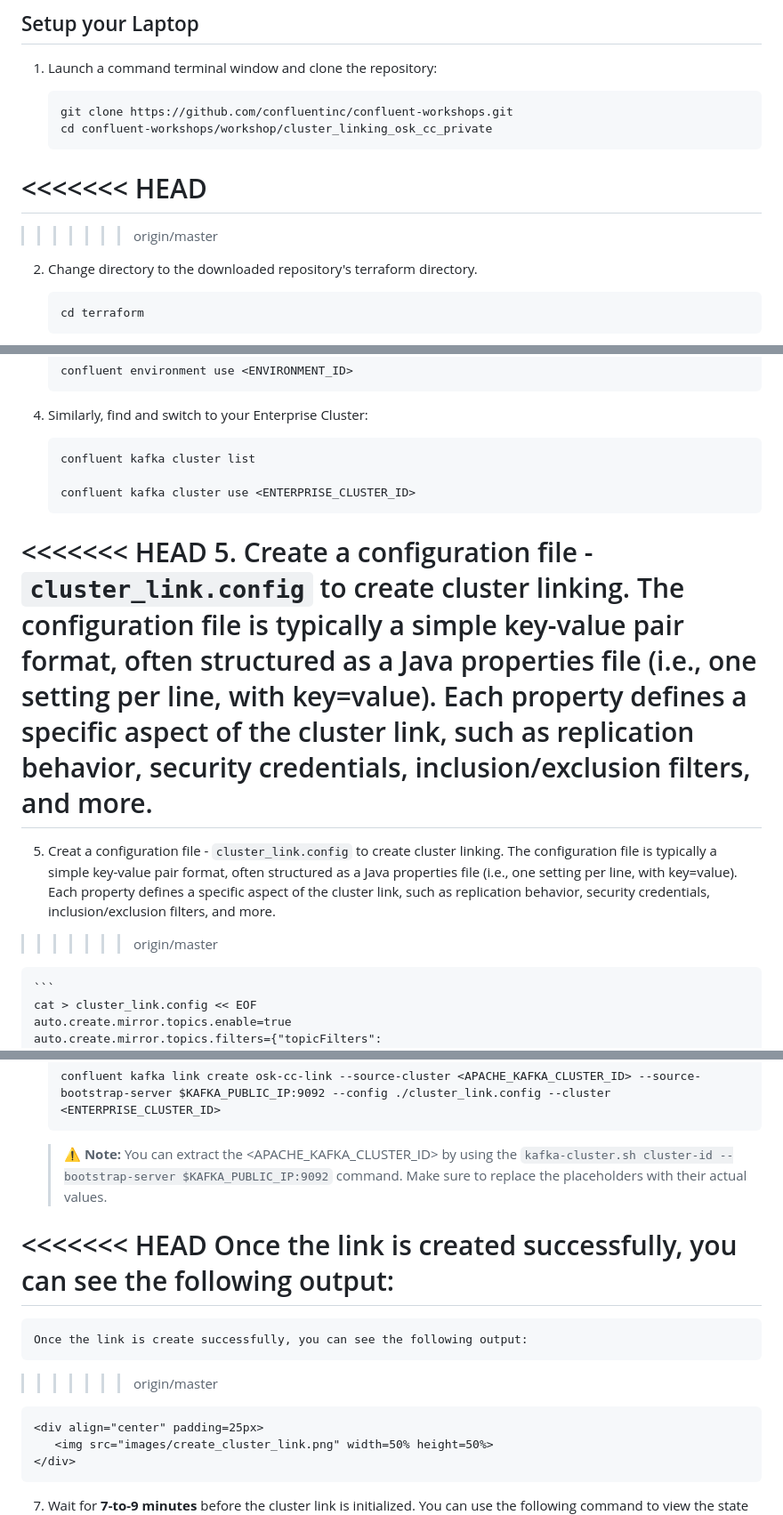
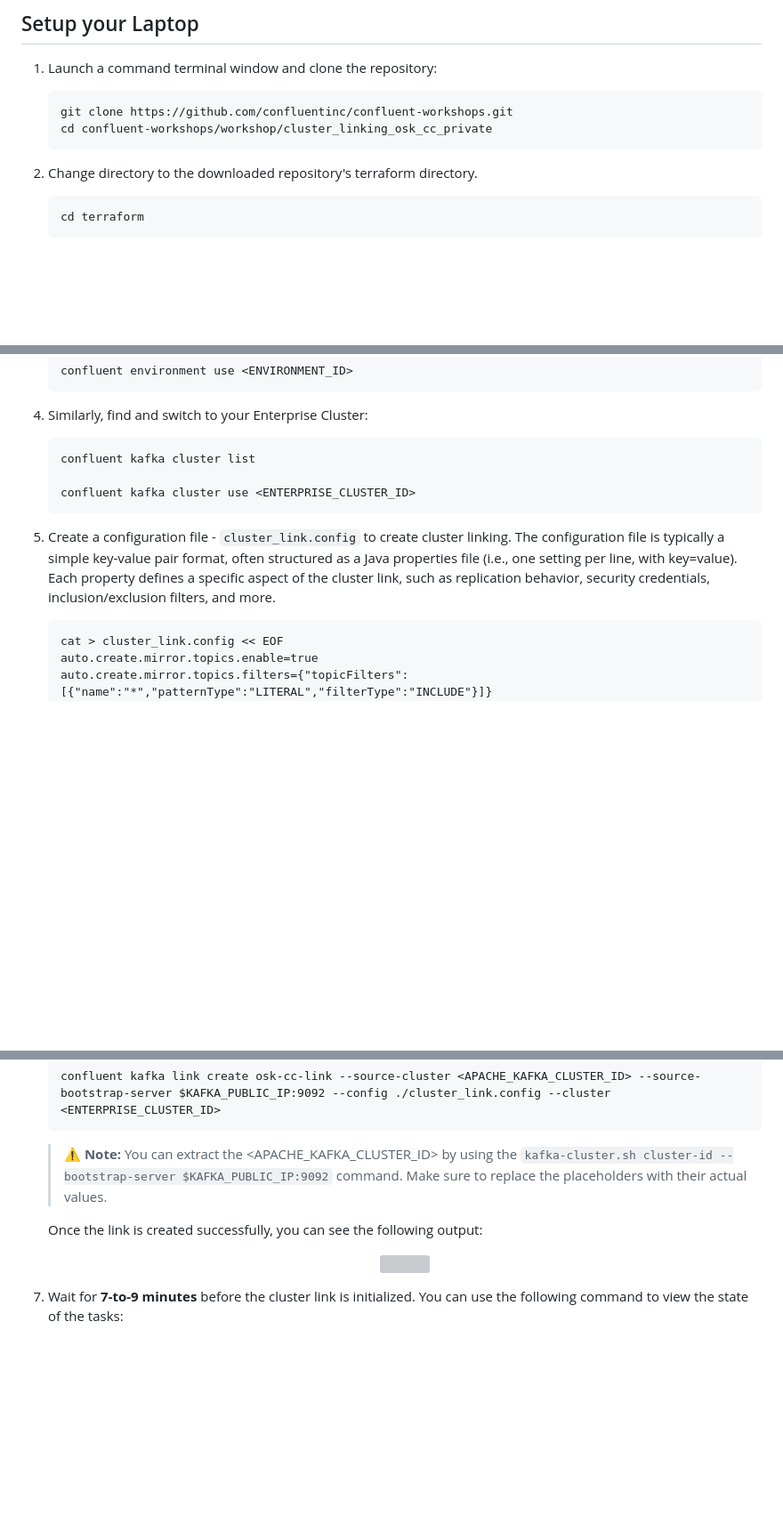
Before and after one commit to confluentinc/confluent-workshops, a Markdown page: workshop/cluster_linking_osk_cc_private/README.md, 3 parts joined by grey strips. Shown: that part at 89% size. GitHub-like rendering; blank space fills up the shorter version; grey boxes are pictures that could not be loaded.

````diff
--- a/workshop/cluster_linking_osk_cc_private/README.md
+++ b/workshop/cluster_linking_osk_cc_private/README.md
@@ -128,10 +128,7 @@ Install **Kafka command-line interface (CLI)** on your laptop without running a
     git clone https://github.com/confluentinc/confluent-workshops.git
     cd confluent-workshops/workshop/cluster_linking_osk_cc_private
     ```
-<<<<<<< HEAD
-=======
 
->>>>>>> origin/master
 2. Change directory to the downloaded repository's terraform directory.
 
    ```
@@ -511,11 +496,7 @@ To set up Cluster Linking, follow these steps:
 
     confluent kafka cluster use <ENTERPRISE_CLUSTER_ID>
     ```
-<<<<<<< HEAD
 5. Create a configuration file - `cluster_link.config` to create cluster linking. The configuration file is typically a simple key-value pair format, often structured as a Java properties file (i.e., one setting per line, with key=value). Each property defines a specific aspect of the cluster link, such as replication behavior, security credentials, inclusion/exclusion filters, and more.
-=======
-5. Creat a configuration file - `cluster_link.config` to create cluster linking. The configuration file is typically a simple key-value pair format, often structured as a Java properties file (i.e., one setting per line, with key=value). Each property defines a specific aspect of the cluster link, such as replication behavior, security credentials, inclusion/exclusion filters, and more.
->>>>>>> origin/master
 
     ```
     cat > cluster_link.config << EOF
@@ -542,11 +523,7 @@ To set up Cluster Linking, follow these steps:
 
     > ⚠️ **Note:** You can extract the <APACHE_KAFKA_CLUSTER_ID> by using the `kafka-cluster.sh cluster-id --bootstrap-server $KAFKA_PUBLIC_IP:9092` command. Make sure to replace the placeholders with their actual values.
 
-<<<<<<< HEAD
     Once the link is created successfully, you can see the following output:
-=======
-    Once the link is create successfully, you can see the following output:
->>>>>>> origin/master
 
     <div align="center" padding=25px>
        <img src="images/create_cluster_link.png" width=50% height=50%>
````
Also changed, not shown: other parts of workshop/cluster_linking_osk_cc_private/README.md (+1 -13 lines).
